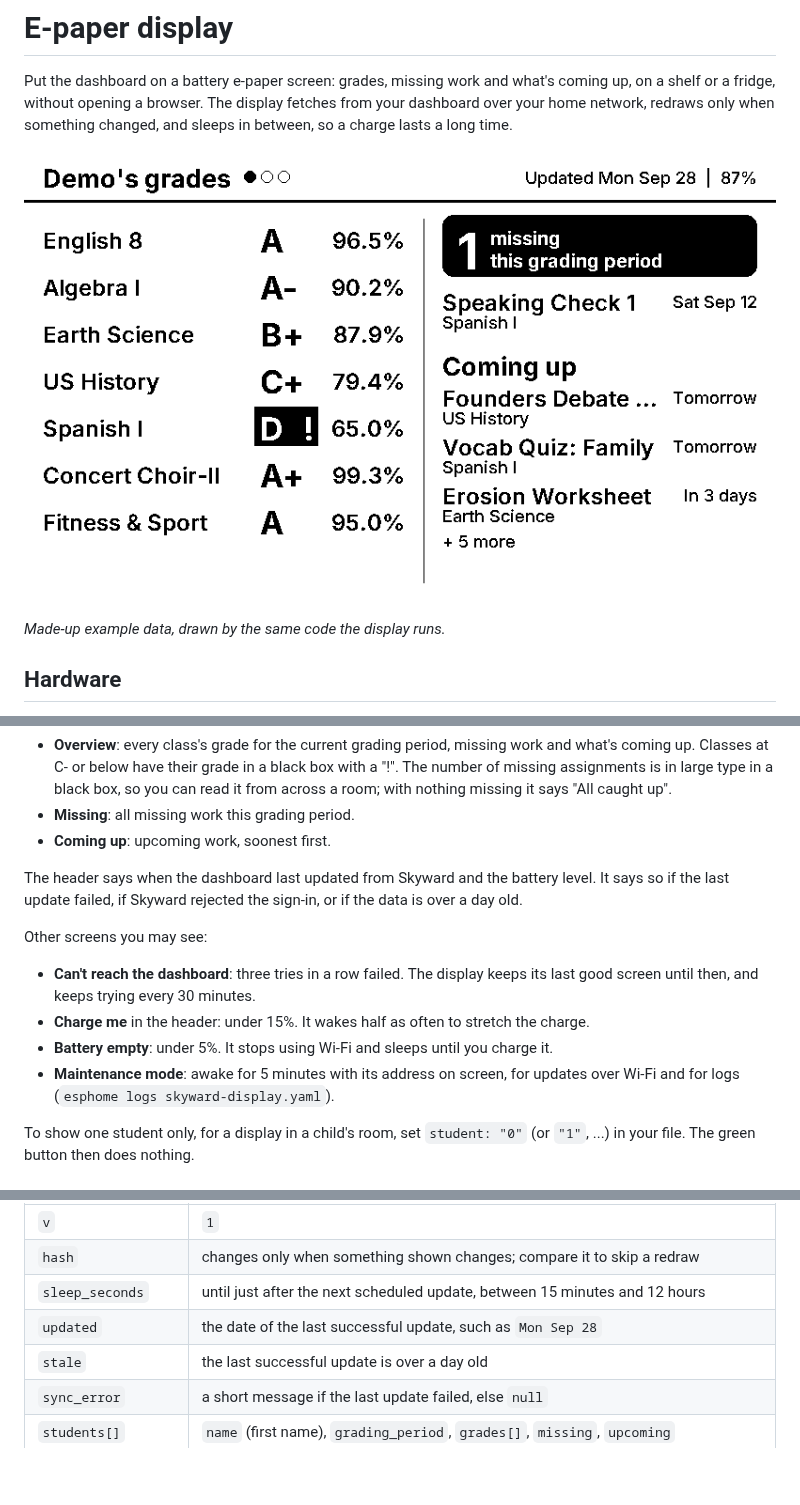
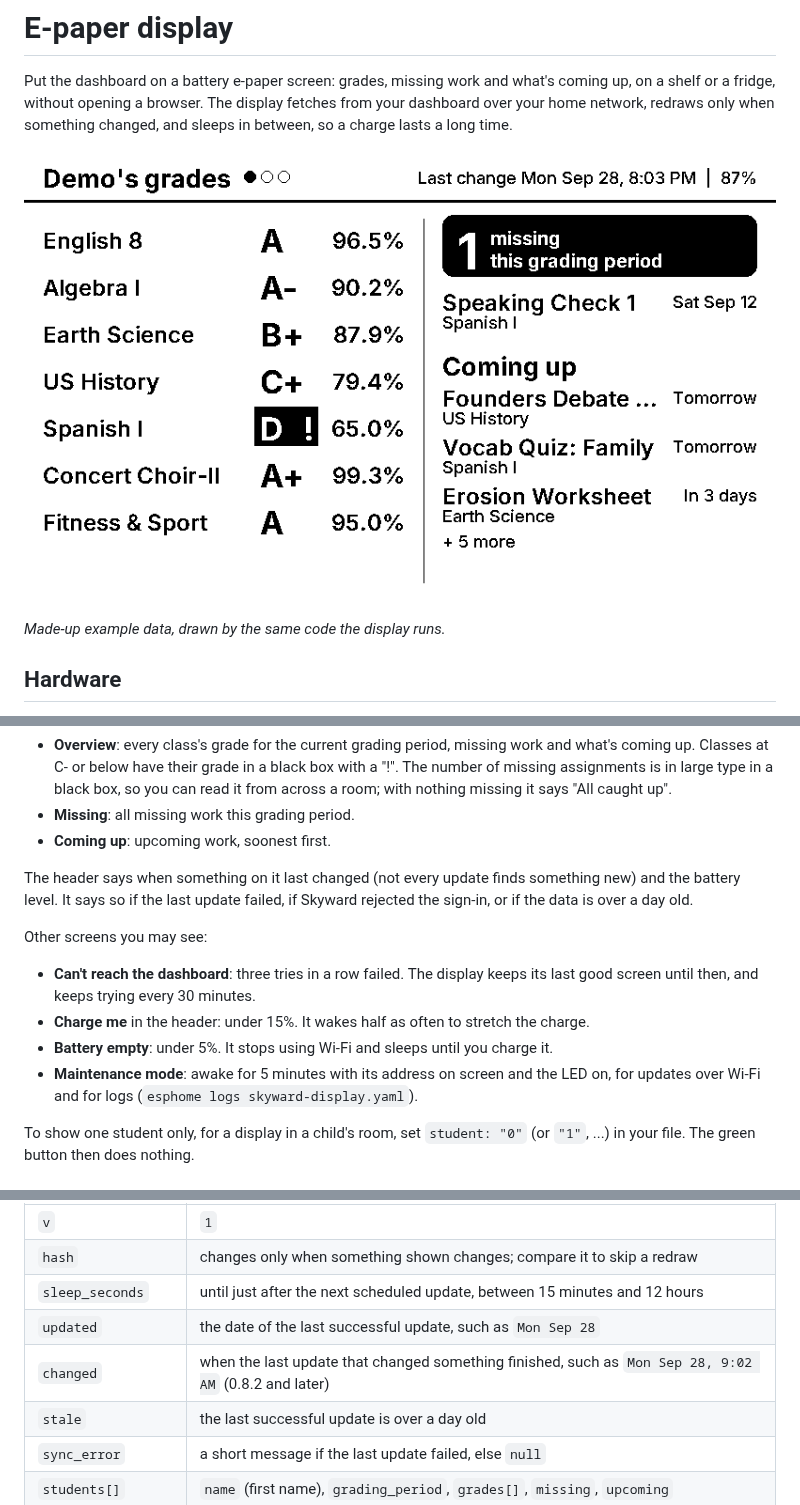
Before and after one commit to andrewfraley/skyward-dashboard, a Markdown page: DISPLAY.md, 3 parts joined by grey strips. GitHub-like rendering; pictures changed too: docs/screenshots/display-overview.png; blank space fills up the shorter version.

Commit message:
Show the last change time in the display's header; LED on in maintenance
The header reads "Last change Mon Sep 28, 9:02 AM", falling back to the
date of the last update with a dashboard before 0.8.2. Maintenance mode
lights the LED while the display stays awake.

Co-Authored-By: Claude Opus 5.5 <noreply@anthropic.com>

```diff
--- a/DISPLAY.md
+++ b/DISPLAY.md
@@ -87,8 +87,9 @@ The pages, for each student:
 - **Missing**: all missing work this grading period.
 - **Coming up**: upcoming work, soonest first.
 
-The header says when the dashboard last updated from Skyward and the battery level. It says so
-if the last update failed, if Skyward rejected the sign-in, or if the data is over a day old.
+The header says when something on it last changed (not every update finds something new) and the
+battery level. It says so if the last update failed, if Skyward rejected the sign-in, or if the
+data is over a day old.
 
 Other screens you may see:
 
@@ -96,8 +97,8 @@ Other screens you may see:
   screen until then, and keeps trying every 30 minutes.
 - **Charge me** in the header: under 15%. It wakes half as often to stretch the charge.
 - **Battery empty**: under 5%. It stops using Wi-Fi and sleeps until you charge it.
-- **Maintenance mode**: awake for 5 minutes with its address on screen, for updates over Wi-Fi
-  and for logs (`esphome logs skyward-display.yaml`).
+- **Maintenance mode**: awake for 5 minutes with its address on screen and the LED on, for
+  updates over Wi-Fi and for logs (`esphome logs skyward-display.yaml`).
 
 To show one student only, for a display in a child's room, set `student: "0"` (or `"1"`, ...) in
 your file. The green button then does nothing.
@@ -158,6 +159,7 @@ or removed; a breaking change would be a new version, served alongside this one.
 | `hash` | changes only when something shown changes; compare it to skip a redraw |
 | `sleep_seconds` | until just after the next scheduled update, between 15 minutes and 12 hours |
 | `updated` | the date of the last successful update, such as `Mon Sep 28` |
+| `changed` | when the last update that changed something finished, such as `Mon Sep 28, 9:02 AM` (0.8.2 and later) |
 | `stale` | the last successful update is over a day old |
 | `sync_error` | a short message if the last update failed, else `null` |
 | `students[]` | `name` (first name), `grading_period`, `grades[]`, `missing`, `upcoming` |
```
Also changed, not shown: docs/releases/0.8.2.md (+5 -0 lines), 2 other files.
